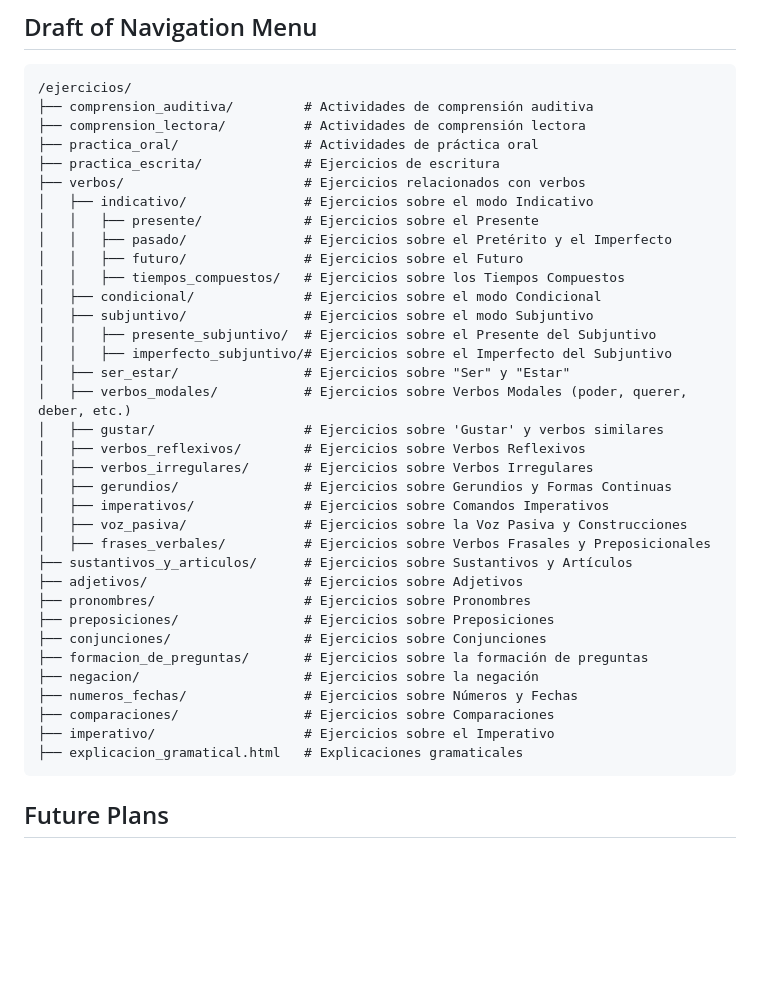
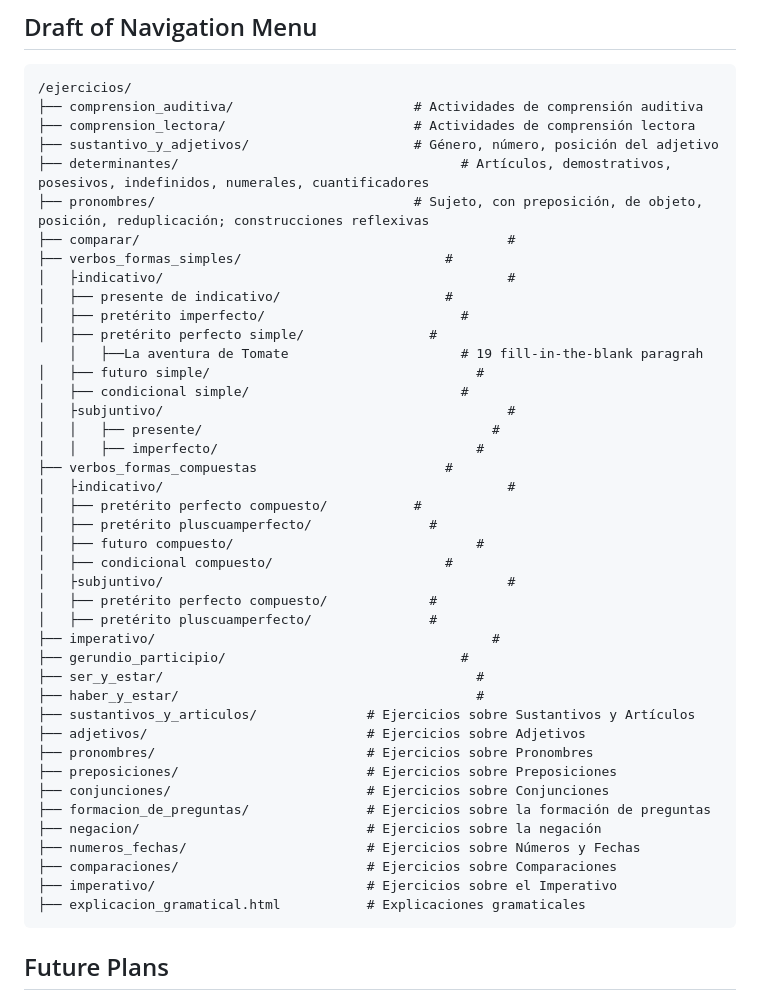
Before and after one commit to Abril-JRA/spanishlanguageexercises, a Markdown page: README.md, the part around the change. GitHub-like rendering; blank space fills up the shorter version.

````diff
--- a/README.md
+++ b/README.md
@@ -54,40 +54,47 @@ These exercises are designed for Spanish learners and educators and aim to provi
 
 ```plaintext
 /ejercicios/
-├── comprension_auditiva/         # Actividades de comprensión auditiva
-├── comprension_lectora/          # Actividades de comprensión lectora
-├── practica_oral/                # Actividades de práctica oral
-├── practica_escrita/             # Ejercicios de escritura
-├── verbos/                       # Ejercicios relacionados con verbos
-│   ├── indicativo/               # Ejercicios sobre el modo Indicativo
-│   │   ├── presente/             # Ejercicios sobre el Presente
-│   │   ├── pasado/               # Ejercicios sobre el Pretérito y el Imperfecto
-│   │   ├── futuro/               # Ejercicios sobre el Futuro
-│   │   ├── tiempos_compuestos/   # Ejercicios sobre los Tiempos Compuestos
-│   ├── condicional/              # Ejercicios sobre el modo Condicional
-│   ├── subjuntivo/               # Ejercicios sobre el modo Subjuntivo
-│   │   ├── presente_subjuntivo/  # Ejercicios sobre el Presente del Subjuntivo
-│   │   ├── imperfecto_subjuntivo/# Ejercicios sobre el Imperfecto del Subjuntivo
-│   ├── ser_estar/                # Ejercicios sobre "Ser" y "Estar"
-│   ├── verbos_modales/           # Ejercicios sobre Verbos Modales (poder, querer, deber, etc.)
-│   ├── gustar/                   # Ejercicios sobre 'Gustar' y verbos similares
-│   ├── verbos_reflexivos/        # Ejercicios sobre Verbos Reflexivos
-│   ├── verbos_irregulares/       # Ejercicios sobre Verbos Irregulares
-│   ├── gerundios/                # Ejercicios sobre Gerundios y Formas Continuas
-│   ├── imperativos/              # Ejercicios sobre Comandos Imperativos
-│   ├── voz_pasiva/               # Ejercicios sobre la Voz Pasiva y Construcciones
-│   ├── frases_verbales/          # Ejercicios sobre Verbos Frasales y Preposicionales
-├── sustantivos_y_articulos/      # Ejercicios sobre Sustantivos y Artículos
-├── adjetivos/                    # Ejercicios sobre Adjetivos
-├── pronombres/                   # Ejercicios sobre Pronombres
-├── preposiciones/                # Ejercicios sobre Preposiciones
-├── conjunciones/                 # Ejercicios sobre Conjunciones
-├── formacion_de_preguntas/       # Ejercicios sobre la formación de preguntas
-├── negacion/                     # Ejercicios sobre la negación
-├── numeros_fechas/               # Ejercicios sobre Números y Fechas
-├── comparaciones/                # Ejercicios sobre Comparaciones
-├── imperativo/                   # Ejercicios sobre el Imperativo
-├── explicacion_gramatical.html   # Explicaciones gramaticales
+├── comprension_auditiva/         				# Actividades de comprensión auditiva
+├── comprension_lectora/          				# Actividades de comprensión lectora
+├── sustantivo_y_adjetivos/       				# Género, número, posición del adjetivo
+├──	determinantes/				 			          # Artículos, demostrativos, posesivos, indefinidos, numerales, cuantificadores
+├── pronombres/                   				# Sujeto, con preposición, de objeto, posición, reduplicación; construcciones reflexivas
+├── comparar/									            #
+├── verbos_formas_simples/						    #
+│	├indicativo/							            	#
+│	├── presente de indicativo/					    #
+│	├── pretérito imperfecto/					      #
+│	├── pretérito perfecto simple/				  #
+	│	├──La aventura de Tomate				      # 19 fill-in-the-blank paragrah
+│	├── futuro simple/							        #
+│	├── condicional simple/						      #
+│	├subjuntivo/								            #
+│	│ 	├── presente/							          #
+│	│ 	├── imperfecto/							        #
+├── verbos_formas_compuestas					    #
+│	├indicativo/								            #
+│	├── pretérito perfecto compuesto/		  	#
+│	├── pretérito pluscuamperfecto/				  #
+│	├── futuro compuesto/						        #
+│	├── condicional compuesto/					    #
+│	├subjuntivo/								            #
+│	├── pretérito perfecto compuesto/			  #
+│	├── pretérito pluscuamperfecto/				  #
+├── imperativo/									          #
+├── gerundio_participio/						      #
+├── ser_y_estar/							  	        #
+├── haber_y_estar/								        #
+├── sustantivos_y_articulos/              # Ejercicios sobre Sustantivos y Artículos
+├── adjetivos/                            # Ejercicios sobre Adjetivos
+├── pronombres/                           # Ejercicios sobre Pronombres
+├── preposiciones/                        # Ejercicios sobre Preposiciones
+├── conjunciones/                         # Ejercicios sobre Conjunciones
+├── formacion_de_preguntas/               # Ejercicios sobre la formación de preguntas
+├── negacion/                             # Ejercicios sobre la negación
+├── numeros_fechas/                       # Ejercicios sobre Números y Fechas
+├── comparaciones/                        # Ejercicios sobre Comparaciones
+├── imperativo/                           # Ejercicios sobre el Imperativo
+├── explicacion_gramatical.html           # Explicaciones gramaticales
 ```
 
 ## Future Plans
````
